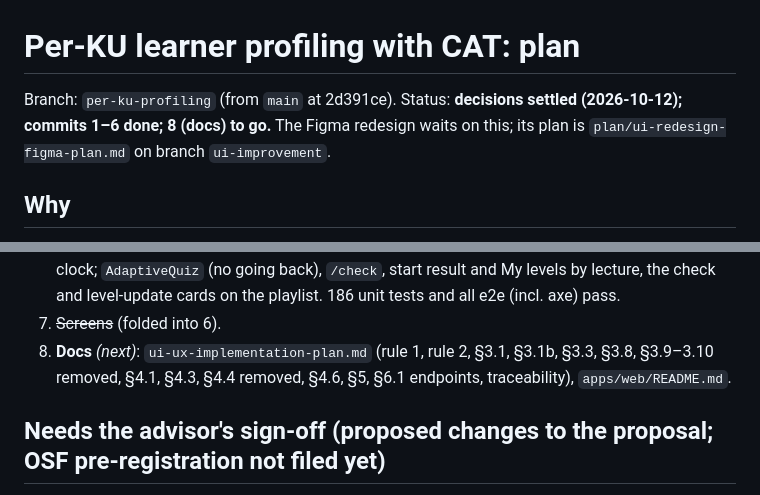
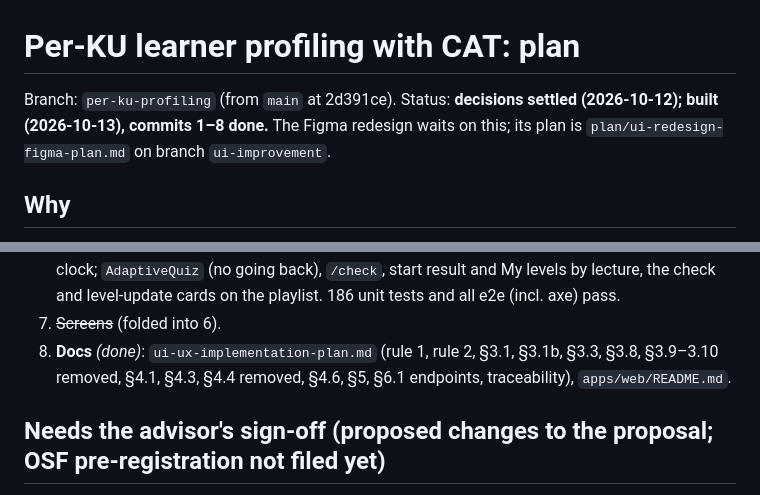
Before and after one commit to KimShota/syllabyte, a Markdown page: plan/per-ku-profiling-plan.md, 2 parts joined by grey strips. Rendered like a GitHub page.

Commit message:
Mark the per-KU profiling plan as built
Co-Authored-By: Claude Sonnet 5.5 <noreply@anthropic.com>

```diff
--- a/plan/per-ku-profiling-plan.md
+++ b/plan/per-ku-profiling-plan.md
@@ -1,6 +1,6 @@
 # Per-KU learner profiling with CAT: plan
 
-Branch: `per-ku-profiling` (from `main` at 2d391ce). Status: **decisions settled (2026-10-12); commits 1–6 done; 8 (docs) to go.**
+Branch: `per-ku-profiling` (from `main` at 2d391ce). Status: **decisions settled (2026-10-12); built (2026-10-13), commits 1–8 done.**
 The Figma redesign waits on this; its plan is `plan/ui-redesign-figma-plan.md` on branch `ui-improvement`.
 
 ## Why
@@ -138,7 +138,7 @@ from a fixed 8-question check, and changes it only at a student-approved Week 7
    `/check`, start result and My levels by lecture, the check and level-update cards on the playlist. 186 unit tests
    and all e2e (incl. axe) pass.
 7. ~~Screens~~ (folded into 6).
-8. **Docs** *(next)*: `ui-ux-implementation-plan.md` (rule 1, rule 2, §3.1, §3.1b, §3.3, §3.8, §3.9–3.10 removed, §4.1,
+8. **Docs** *(done)*: `ui-ux-implementation-plan.md` (rule 1, rule 2, §3.1, §3.1b, §3.3, §3.8, §3.9–3.10 removed, §4.1,
    §4.3, §4.4 removed, §4.6, §5, §6.1 endpoints, traceability), `apps/web/README.md`.
 
 ## Needs the advisor's sign-off (proposed changes to the proposal; OSF pre-registration not filed yet)
```
